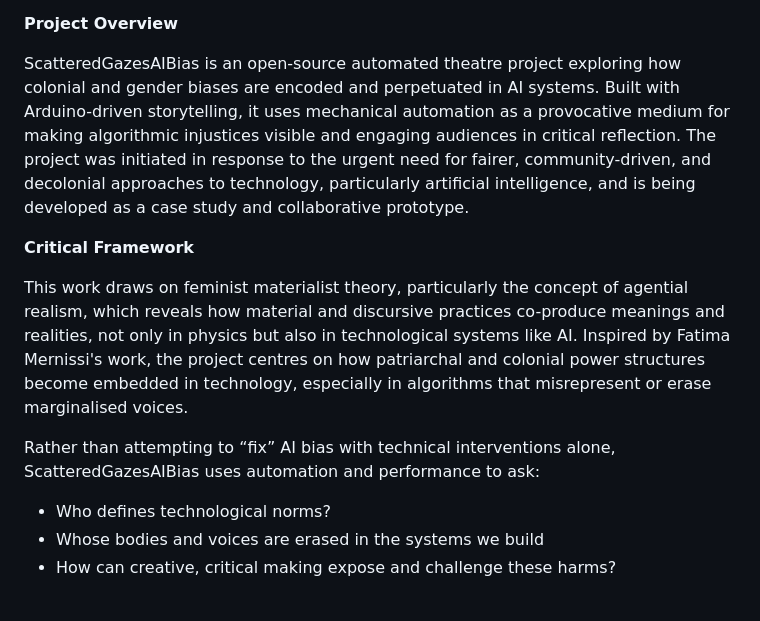
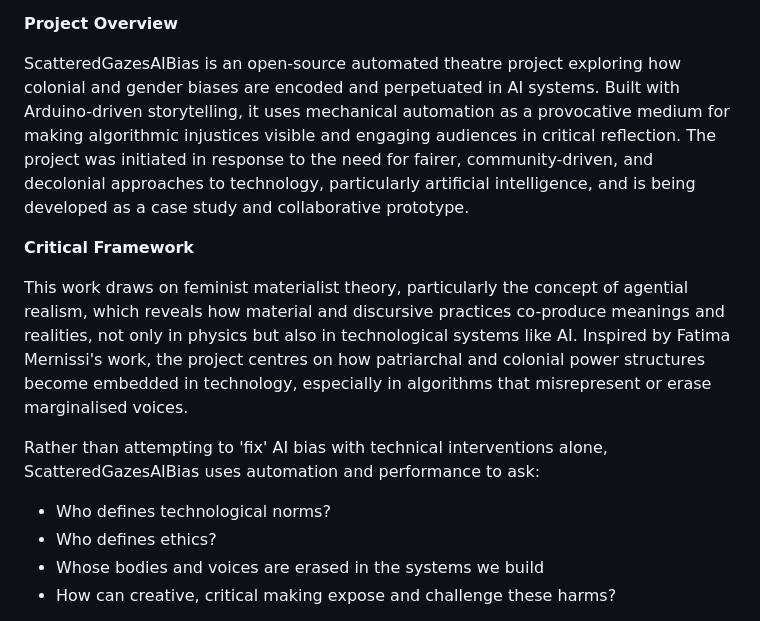
Before and after one commit to BoxoFunL/ScatteredGazesAIBias, a Markdown page: README.md, the part around the change. Drawn GitHub-style.

Commit message:
Refine README.md project description and questions

```diff
--- a/README.md
+++ b/README.md
@@ -26,7 +26,7 @@ Automated theatre project exploring colonial and gender bias in AI systems, comb
 
 **Project Overview**
 
-ScatteredGazesAIBias is an open-source automated theatre project exploring how colonial and gender biases are encoded and perpetuated in AI systems. Built with Arduino-driven storytelling, it uses mechanical automation as a provocative medium for making algorithmic injustices visible and engaging audiences in critical reflection. The project was initiated in response to the urgent need for fairer, community-driven, and decolonial approaches to technology, particularly artificial intelligence, and is being developed as a case study and collaborative prototype.
+ScatteredGazesAIBias is an open-source automated theatre project exploring how colonial and gender biases are encoded and perpetuated in AI systems. Built with Arduino-driven storytelling, it uses mechanical automation as a provocative medium for making algorithmic injustices visible and engaging audiences in critical reflection. The project was initiated in response to the need for fairer, community-driven, and decolonial approaches to technology, particularly artificial intelligence, and is being developed as a case study and collaborative prototype.
 
 
 **Critical Framework**
@@ -34,8 +34,9 @@ ScatteredGazesAIBias is an open-source automated theatre project exploring how c
 This work draws on feminist materialist theory, particularly the concept of agential realism, which reveals how material and discursive practices co-produce meanings and realities, not only in physics but also in technological systems like AI. Inspired by Fatima Mernissi's work, the project centres on how patriarchal and colonial power structures become embedded in technology, especially in algorithms that misrepresent or erase marginalised voices.
 
 
-Rather than attempting to “fix” AI bias with technical interventions alone, ScatteredGazesAIBias uses automation and performance to ask:
+Rather than attempting to 'fix' AI bias with technical interventions alone, ScatteredGazesAIBias uses automation and performance to ask:
 - Who defines technological norms?
+- Who defines ethics?
 - Whose bodies and voices are erased in the systems we build
 - How can creative, critical making expose and challenge these harms?
 
```
